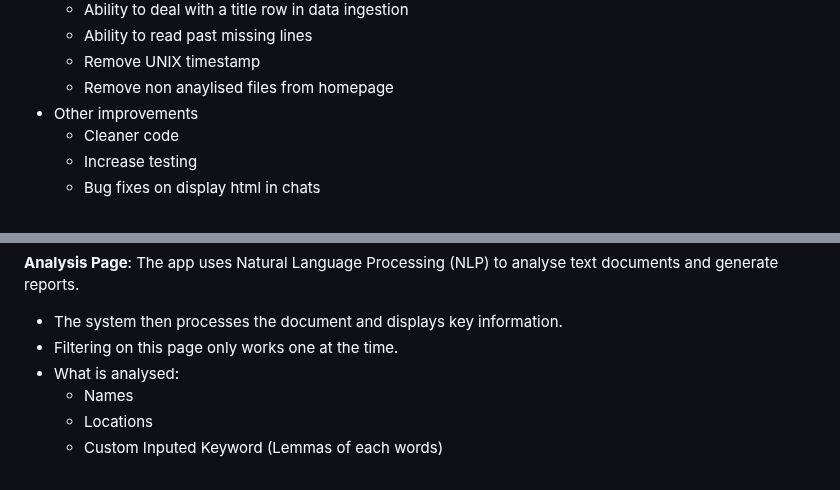
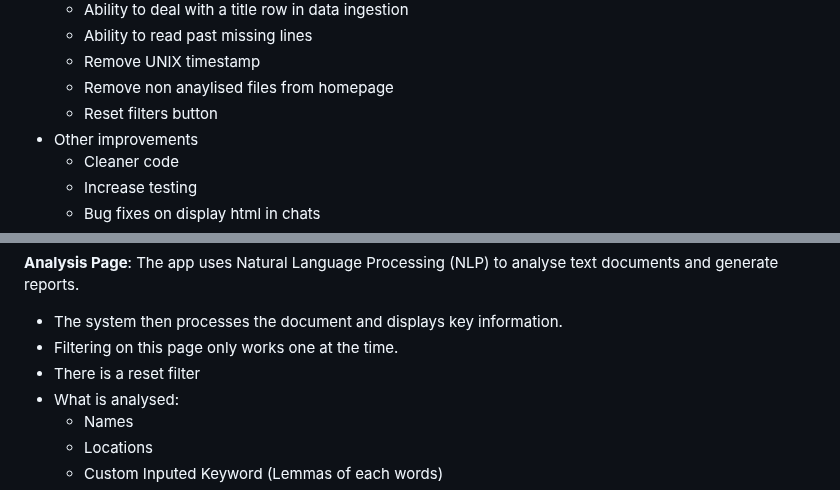
Before and after one commit to IsaacG18/conversation-analysis, a Markdown page: README.md, 2 parts joined by grey strips. Drawn GitHub-style.

Commit message:
#154 add reset filter button info to readme

```diff
--- a/README.md
+++ b/README.md
@@ -179,6 +179,7 @@ Available from the 15th of March, available as github and website
   - Ability to read past missing lines
   - Remove UNIX timestamp
   - Remove non anaylised files from homepage
+  - Reset filters button
 - Other improvements
   - Cleaner code
   - Increase testing
@@ -210,6 +211,7 @@ The app uses Natural Language Processing (NLP) to analyse text documents and gen
 
 - The system then processes the document and displays key information.
 - Filtering on this page only works one at the time.
+- There is a reset filter
 - What is analysed:
   - Names
   - Locations
```
